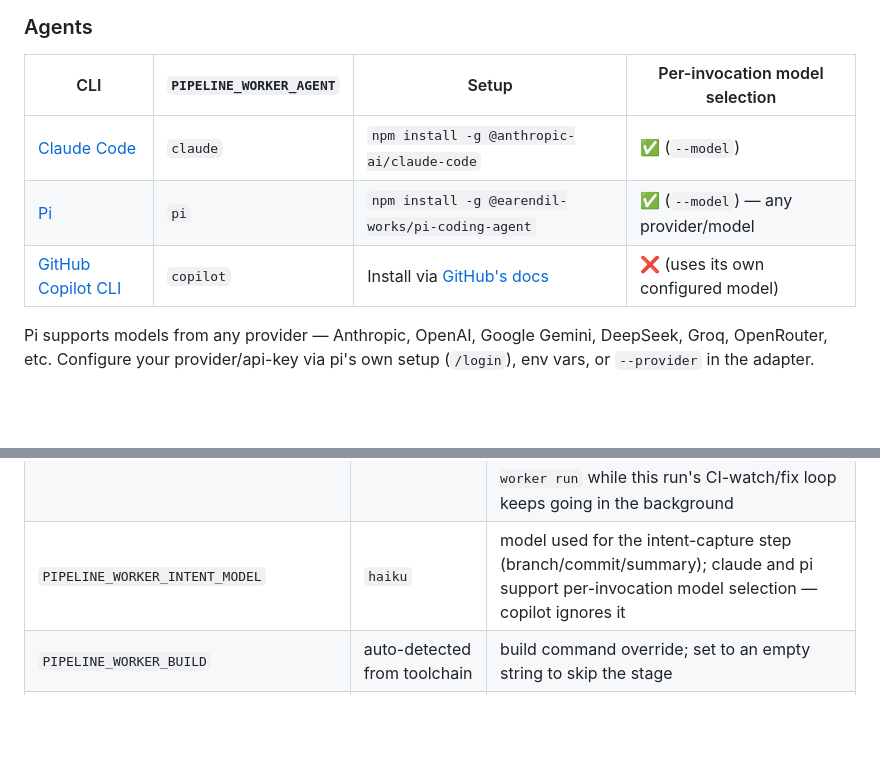
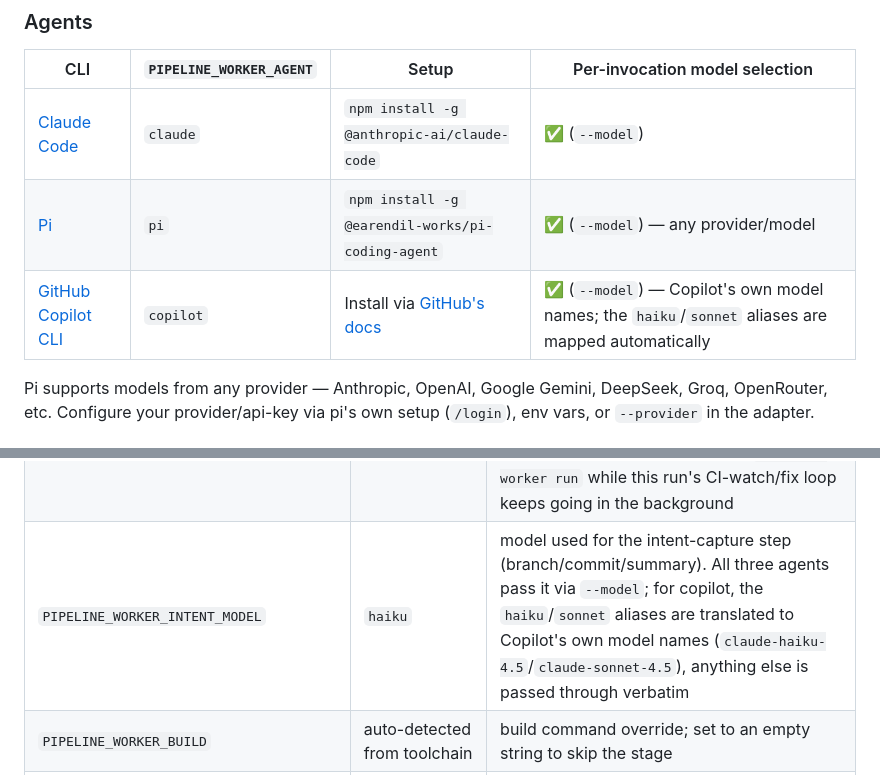
Before and after one commit to MohanTn/pipeline_worker, a Markdown page: README.md, 2 parts joined by grey strips. Drawn GitHub-style; blank space fills up the shorter version.

```diff
--- a/README.md
+++ b/README.md
@@ -32,7 +32,7 @@ Polling costs zero agent tokens; the agent is invoked only when a pipeline actua
 | --- | ----------------------- | ----- | ------------------------------ |
 | [Claude Code](https://claude.com/claude-code) | `claude` | `npm install -g @anthropic-ai/claude-code` | ✅ (`--model`) |
 | [Pi](https://pi.dev) | `pi` | `npm install -g @earendil-works/pi-coding-agent` | ✅ (`--model`) — any provider/model |
-| [GitHub Copilot CLI](https://docs.github.com/en/copilot/how-tos/copilot-cli) | `copilot` | Install via [GitHub's docs](https://docs.github.com/en/copilot/how-tos/copilot-cli) | ❌ (uses its own configured model) |
+| [GitHub Copilot CLI](https://docs.github.com/en/copilot/how-tos/copilot-cli) | `copilot` | Install via [GitHub's docs](https://docs.github.com/en/copilot/how-tos/copilot-cli) | ✅ (`--model`) — Copilot's own model names; the `haiku`/`sonnet` aliases are mapped automatically |
 
 Pi supports models from any provider — Anthropic, OpenAI, Google Gemini, DeepSeek, Groq, OpenRouter, etc.
 Configure your provider/api-key via pi's own setup (`/login`), env vars, or `--provider` in the adapter.
@@ -84,7 +84,7 @@ pipeline-worker is configured entirely through real environment variables — se
 | `PIPELINE_WORKER_BRANCH_PATTERN`        | `pipeline-worker/{name}`     | feature branch naming template — see below                                    |
 | `PIPELINE_WORKER_CLEANUP`               | `true`                       | reset repoRoot to HEAD once cleanup fires (see `PIPELINE_WORKER_CLEANUP_EARLY` for when) (`false` to keep your local uncommitted changes as-is) |
 | `PIPELINE_WORKER_CLEANUP_EARLY`         | `false`                      | `true` resets repoRoot as soon as the MR/PR is opened (diff committed + pushed), instead of waiting for CI to go green — frees the repo (and the run lock) for a new `pipeline-worker run` while this run's CI-watch/fix loop keeps going in the background |
-| `PIPELINE_WORKER_INTENT_MODEL`          | `haiku`                      | model used for the intent-capture step (branch/commit/summary); claude and pi support per-invocation model selection — copilot ignores it |
+| `PIPELINE_WORKER_INTENT_MODEL`          | `haiku`                      | model used for the intent-capture step (branch/commit/summary). All three agents pass it via `--model`; for copilot, the `haiku`/`sonnet` aliases are translated to Copilot's own model names (`claude-haiku-4.5`/`claude-sonnet-4.5`), anything else is passed through verbatim |
 | `PIPELINE_WORKER_BUILD`                 | auto-detected from toolchain | build command override; set to an empty string to skip the stage                                                             |
 | `PIPELINE_WORKER_LINT`                  | auto-detected from toolchain | lint command override; set to an empty string to skip the stage                                                              |
 | `PIPELINE_WORKER_TEST`                  | auto-detected from toolchain | test command override; set to an empty string to skip the stage                                                              |
```
Also changed, not shown: CHANGELOG.md (+1 -0 lines).
